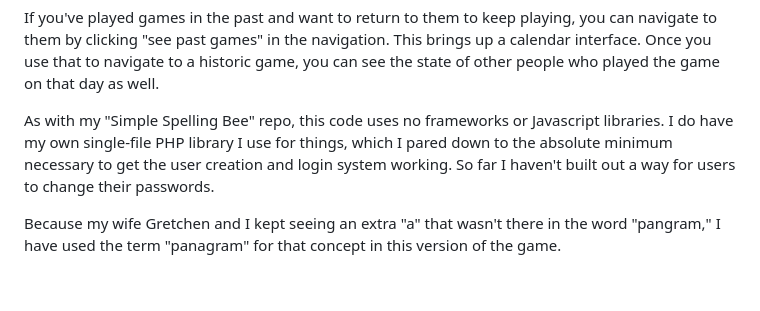
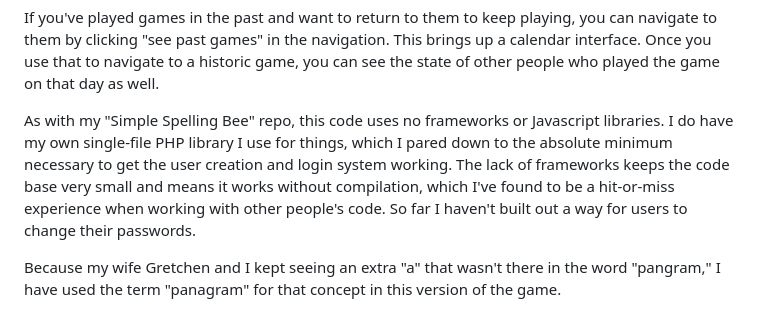
Before and after one commit to judasgutenberg/networked_spellingbee, a Markdown page: README.md, the part around the change. Rendered like a GitHub page; blank space fills up the shorter version.

```diff
--- a/README.md
+++ b/README.md
@@ -23,7 +23,7 @@ If others are playing the same game as you are and you are both logged in, you c
 If you've played games in the past and want to return to them to keep playing, you can navigate to them by clicking "see past games" in the navigation. This brings up a calendar interface.  Once you use that to navigate to a historic game, you can see the state of other people who played the game on that day as well.
 
 
-As with my "Simple Spelling Bee" repo, this code uses no frameworks or Javascript libraries. I do have my own single-file PHP library I use for things, which I pared down to the absolute minimum necessary to get the user creation and login system working.  So far I haven't built out a way for users to change their passwords.
+As with my "Simple Spelling Bee" repo, this code uses no frameworks or Javascript libraries. I do have my own single-file PHP library I use for things, which I pared down to the absolute minimum necessary to get the user creation and login system working.  The lack of frameworks keeps the code base very small and means it works without compilation, which I've found to be a hit-or-miss experience when working with other people's code. So far I haven't built out a way for users to change their passwords.
 
 
 Because my wife Gretchen and I kept seeing an extra "a" that wasn't there in the word "pangram," I have used the term "panagram" for that concept in this version of the game.
```
